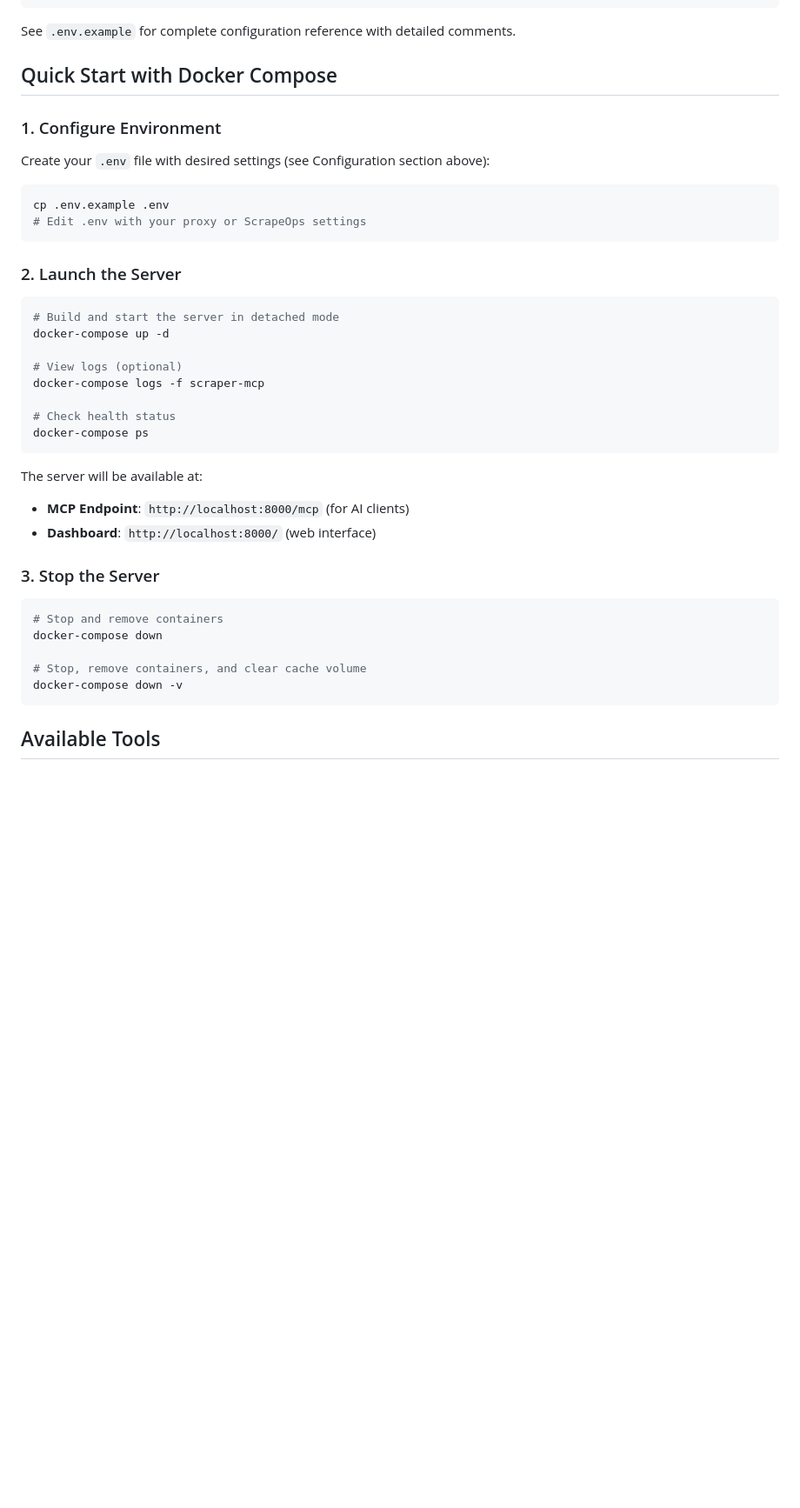
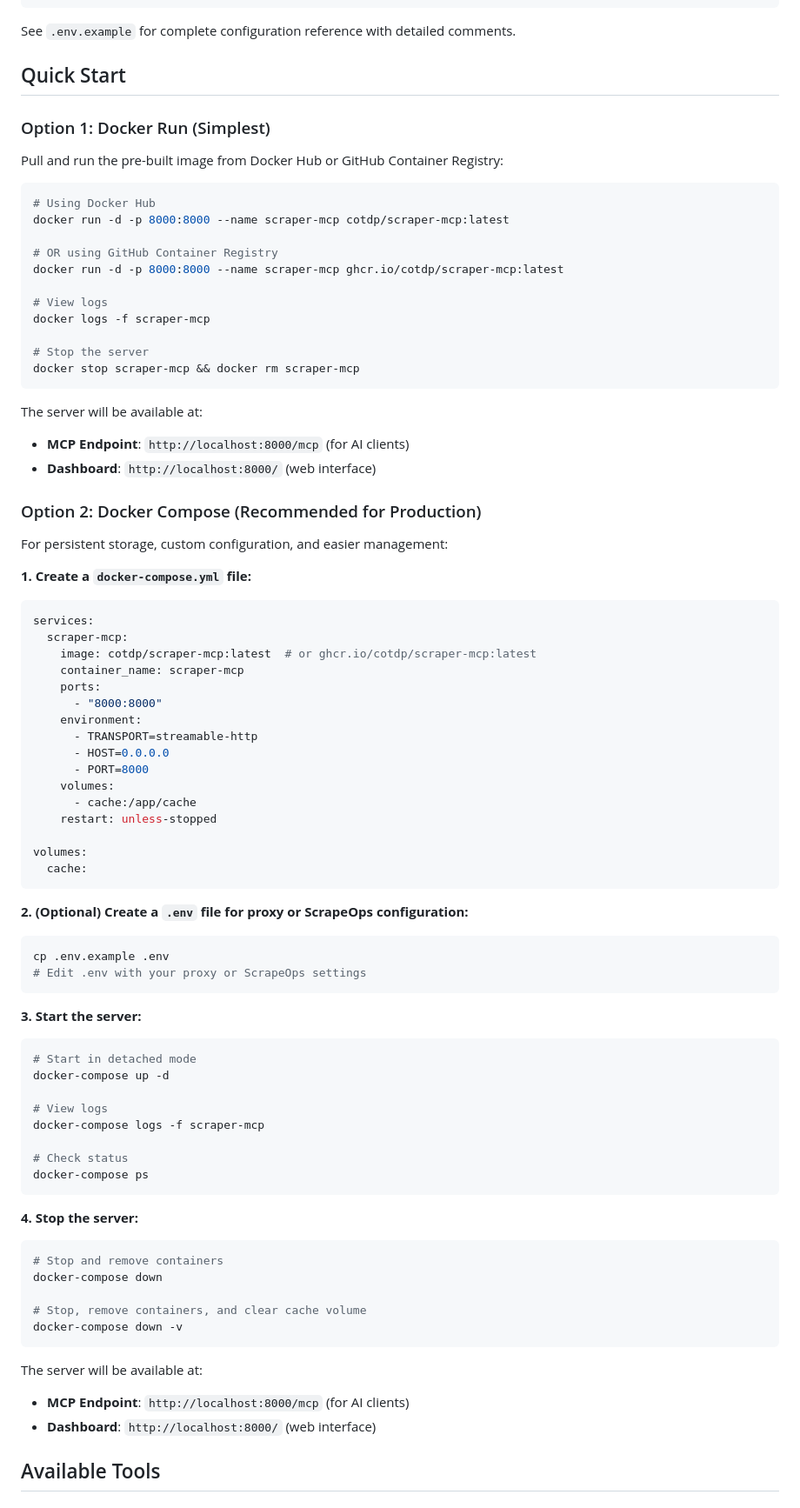
Before and after one commit to cotdp/scraper-mcp, a Markdown page: README.md, the part around one of its changes. Shown at 87% size. Drawn GitHub-style; blank space fills up the shorter version.

````diff
--- a/README.md
+++ b/README.md
@@ -165,35 +165,76 @@ ENABLE_CACHE_TOOLS=false           # Expose cache management tools
 
 See `.env.example` for complete configuration reference with detailed comments.
 
-## Quick Start with Docker Compose
+## Quick Start
 
-### 1. Configure Environment
+### Option 1: Docker Run (Simplest)
 
-Create your `.env` file with desired settings (see Configuration section above):
+Pull and run the pre-built image from Docker Hub or GitHub Container Registry:
+
+```bash
+# Using Docker Hub
+docker run -d -p 8000:8000 --name scraper-mcp cotdp/scraper-mcp:latest
+
+# OR using GitHub Container Registry
+docker run -d -p 8000:8000 --name scraper-mcp ghcr.io/cotdp/scraper-mcp:latest
+
+# View logs
+docker logs -f scraper-mcp
+
+# Stop the server
+docker stop scraper-mcp && docker rm scraper-mcp
+```
+
+The server will be available at:
+- **MCP Endpoint**: `http://localhost:8000/mcp` (for AI clients)
+- **Dashboard**: `http://localhost:8000/` (web interface)
+
+### Option 2: Docker Compose (Recommended for Production)
+
+For persistent storage, custom configuration, and easier management:
+
+**1. Create a `docker-compose.yml` file:**
+
+```yaml
+services:
+  scraper-mcp:
+    image: cotdp/scraper-mcp:latest  # or ghcr.io/cotdp/scraper-mcp:latest
+    container_name: scraper-mcp
+    ports:
+      - "8000:8000"
+    environment:
+      - TRANSPORT=streamable-http
+      - HOST=0.0.0.0
+      - PORT=8000
+    volumes:
+      - cache:/app/cache
+    restart: unless-stopped
+
+volumes:
+  cache:
+```
+
+**2. (Optional) Create a `.env` file for proxy or ScrapeOps configuration:**
 
 ```bash
 cp .env.example .env
 # Edit .env with your proxy or ScrapeOps settings
 ```
 
-### 2. Launch the Server
+**3. Start the server:**
 
 ```bash
-# Build and start the server in detached mode
+# Start in detached mode
 docker-compose up -d
 
-# View logs (optional)
+# View logs
 docker-compose logs -f scraper-mcp
 
-# Check health status
+# Check status
 docker-compose ps
 ```
 
-The server will be available at:
-- **MCP Endpoint**: `http://localhost:8000/mcp` (for AI clients)
-- **Dashboard**: `http://localhost:8000/` (web interface)
-
-### 3. Stop the Server
+**4. Stop the server:**
 
 ```bash
 # Stop and remove containers
@@ -202,6 +243,10 @@ docker-compose down
 # Stop, remove containers, and clear cache volume
 docker-compose down -v
 ```
+
+The server will be available at:
+- **MCP Endpoint**: `http://localhost:8000/mcp` (for AI clients)
+- **Dashboard**: `http://localhost:8000/` (web interface)
 
 ## Available Tools
 
````
Also changed, not shown: other parts of README.md (+63 -38 lines).
